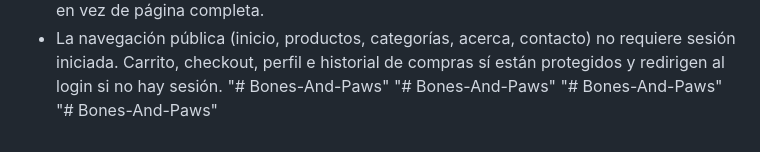
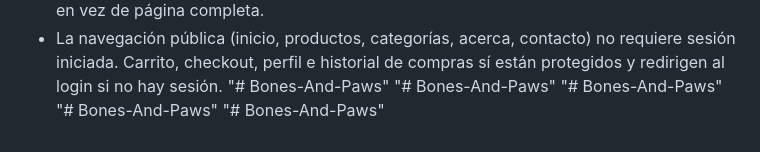
Before and after one commit to edanielm/bonesnpaws, a Markdown page: README.md, the part around the change. Drawn GitHub-style.

```diff
--- a/README.md
+++ b/README.md
@@ -924,3 +924,4 @@ delegan al servicio correspondiente y devuelven una respuesta.
 "# Bones-And-Paws"
 "# Bones-And-Paws"
 "# Bones-And-Paws"
+"# Bones-And-Paws"
```
